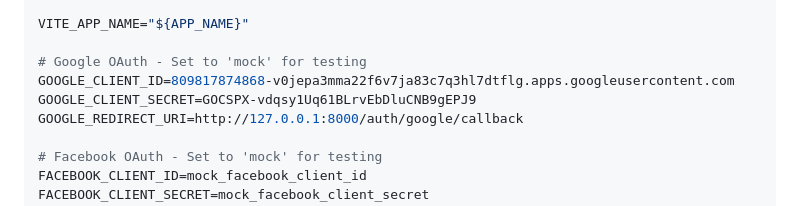
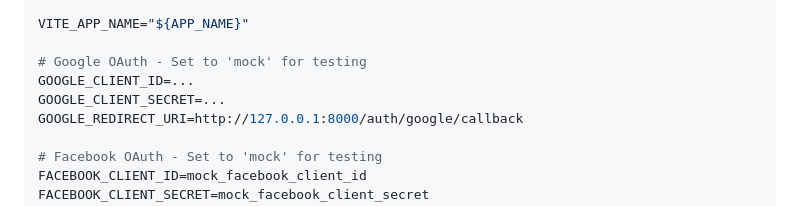
Before and after one commit to ihzrafy/membership_app, a Markdown page: README.md, the part around the change. GitHub-like rendering.

```diff
--- a/README.md
+++ b/README.md
@@ -132,8 +132,8 @@ AWS_USE_PATH_STYLE_ENDPOINT=false
 VITE_APP_NAME="${APP_NAME}"
 
 # Google OAuth - Set to 'mock' for testing
-GOOGLE_CLIENT_ID=809817874868-v0jepa3mma22f6v7ja83c7q3hl7dtflg.apps.googleusercontent.com
-GOOGLE_CLIENT_SECRET=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
+GOOGLE_CLIENT_ID=...
+GOOGLE_CLIENT_SECRET=...
 GOOGLE_REDIRECT_URI=http://127.0.0.1:8000/auth/google/callback
 
 # Facebook OAuth - Set to 'mock' for testing
```
